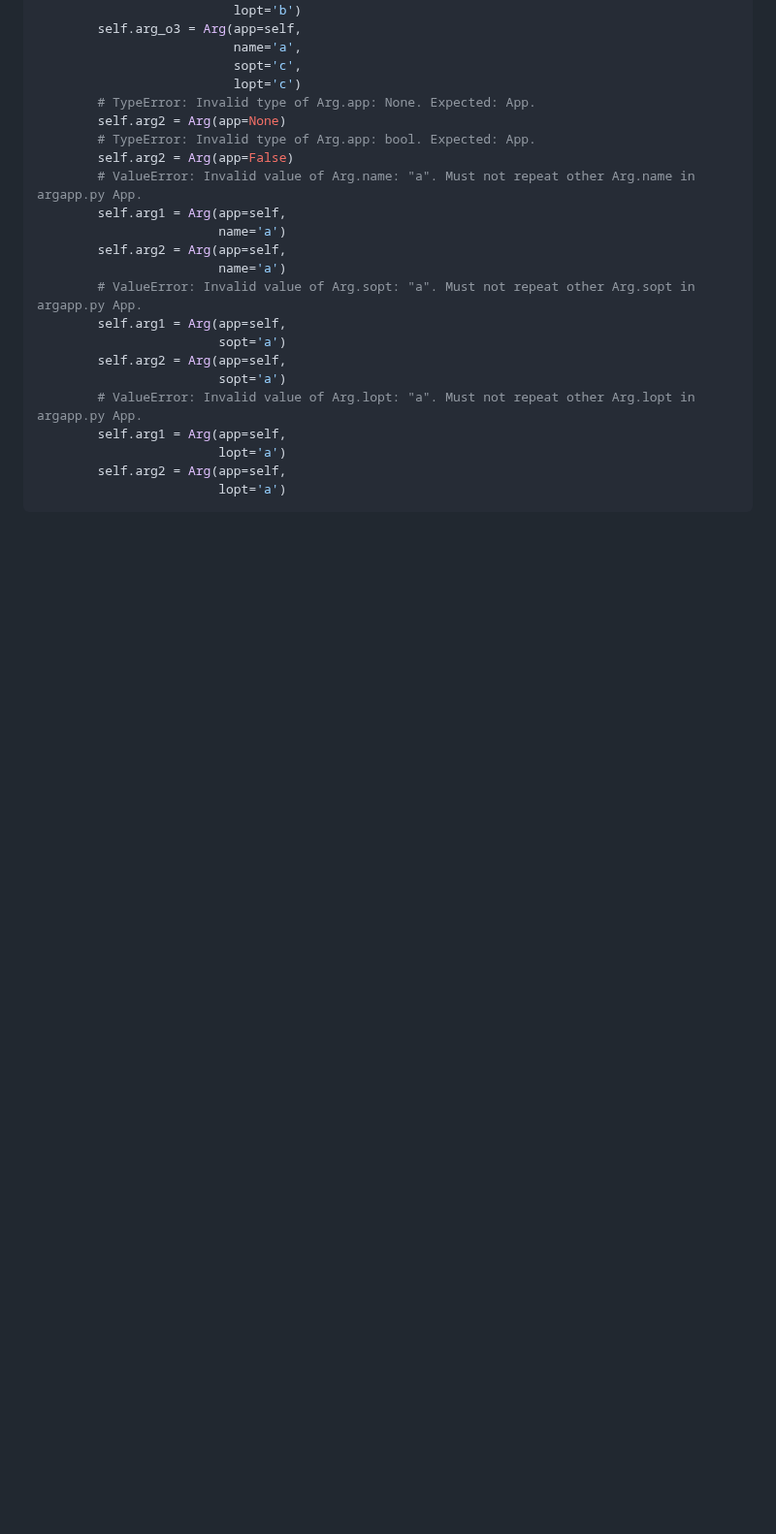
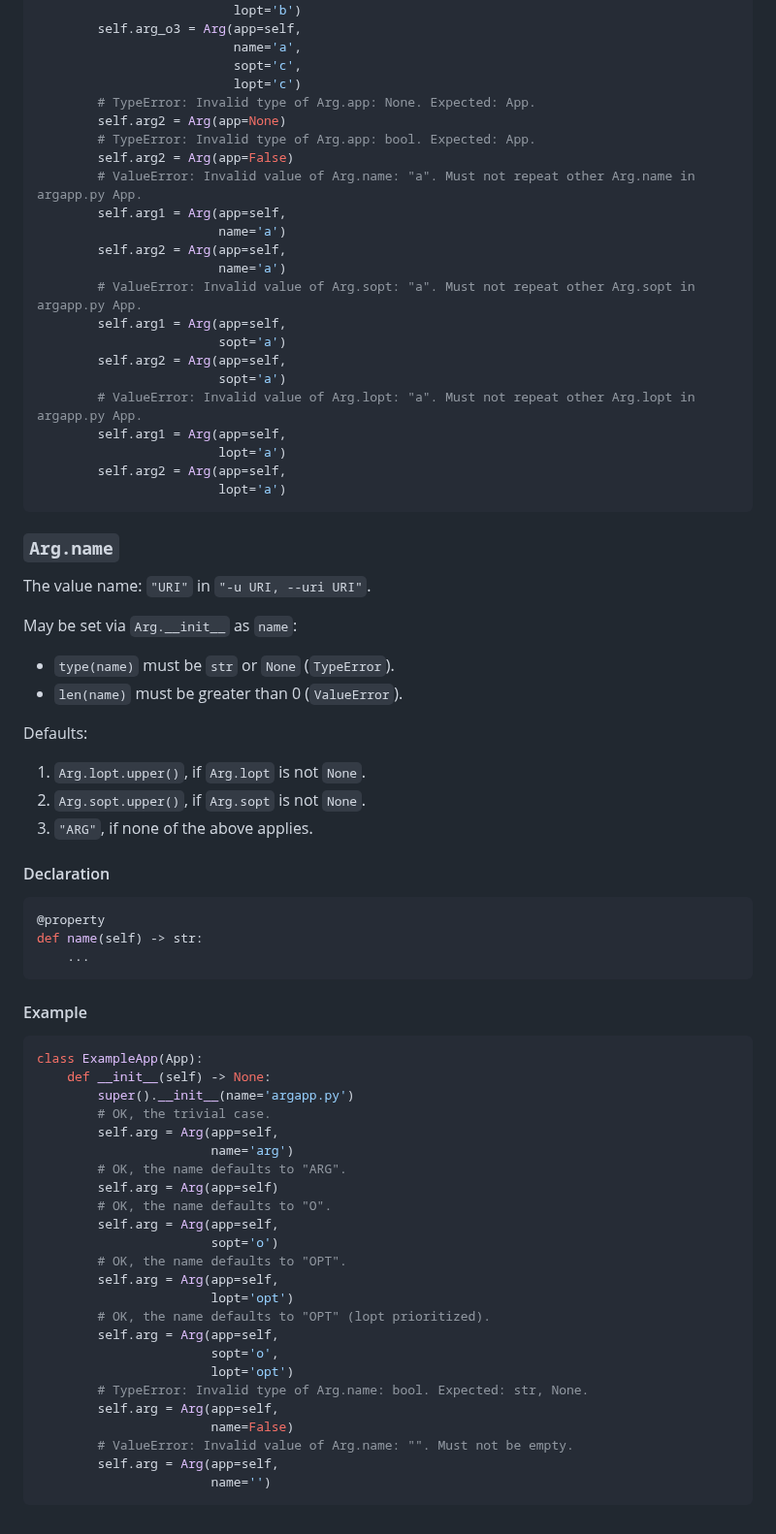
Before and after one commit to deohayer/argapp, a Markdown page: README.md, the part around the change. Shown at 97% size. Drawn GitHub-style; blank space fills up the shorter version.

Commit message:
README.md: Add Arg.name API (#21)

````diff
--- a/README.md
+++ b/README.md
@@ -292,3 +292,53 @@ class ExampleApp(App):
         self.arg2 = Arg(app=self,
                         lopt='a')
 ```
+
+### `Arg.name`
+
+The value name: `"URI"` in `"-u URI, --uri URI"`.
+
+May be set via `Arg.__init__` as `name`:
+ * `type(name)` must be `str` or `None` (`TypeError`).
+ * `len(name)` must be greater than 0 (`ValueError`).
+
+Defaults:
+1. `Arg.lopt.upper()`, if `Arg.lopt` is not `None`.
+2. `Arg.sopt.upper()`, if `Arg.sopt` is not `None`.
+3. `"ARG"`, if none of the above applies.
+
+#### Declaration
+
+```python
+@property
+def name(self) -> str:
+    ...
+```
+
+#### Example
+
+```python
+class ExampleApp(App):
+    def __init__(self) -> None:
+        super().__init__(name='argapp.py')
+        # OK, the trivial case.
+        self.arg = Arg(app=self,
+                       name='arg')
+        # OK, the name defaults to "ARG".
+        self.arg = Arg(app=self)
+        # OK, the name defaults to "O".
+        self.arg = Arg(app=self,
+                       sopt='o')
+        # OK, the name defaults to "OPT".
+        self.arg = Arg(app=self,
+                       lopt='opt')
+        # OK, the name defaults to "OPT" (lopt prioritized).
+        self.arg = Arg(app=self,
+                       sopt='o',
+                       lopt='opt')
+        # TypeError: Invalid type of Arg.name: bool. Expected: str, None.
+        self.arg = Arg(app=self,
+                       name=False)
+        # ValueError: Invalid value of Arg.name: "". Must not be empty.
+        self.arg = Arg(app=self,
+                       name='')
+```
````
